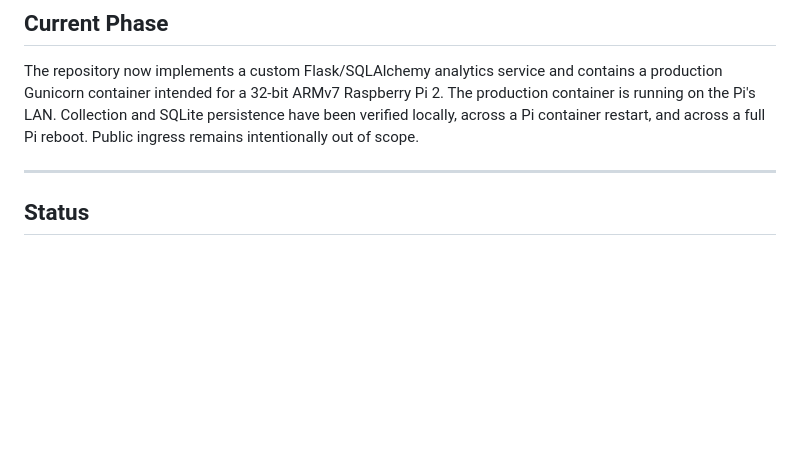
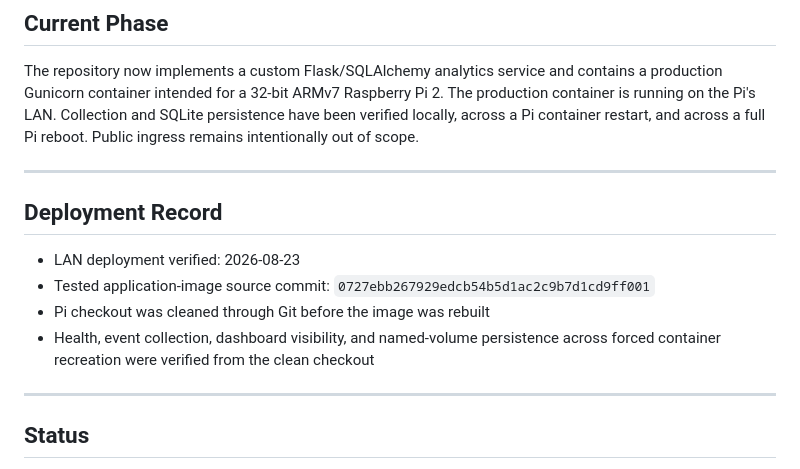
Before and after one commit to James-Dyer/analytics-server, a Markdown page: Progress.md, the part around the change. GitHub-like rendering; blank space fills up the shorter version.

Commit message:
Record clean Pi deployment

```diff
--- a/Progress.md
+++ b/Progress.md
@@ -7,6 +7,17 @@ contains a production Gunicorn container intended for a 32-bit ARMv7 Raspberry
 Pi 2. The production container is running on the Pi's LAN. Collection and
 SQLite persistence have been verified locally, across a Pi container restart,
 and across a full Pi reboot. Public ingress remains intentionally out of scope.
+
+---
+
+## Deployment Record
+
+- LAN deployment verified: 2026-08-23
+- Tested application-image source commit:
+  `0727ebb267929edcb54b5d1ac2c9b7d1cd9ff001`
+- Pi checkout was cleaned through Git before the image was rebuilt
+- Health, event collection, dashboard visibility, and named-volume persistence
+  across forced container recreation were verified from the clean checkout
 
 ---
 
```
